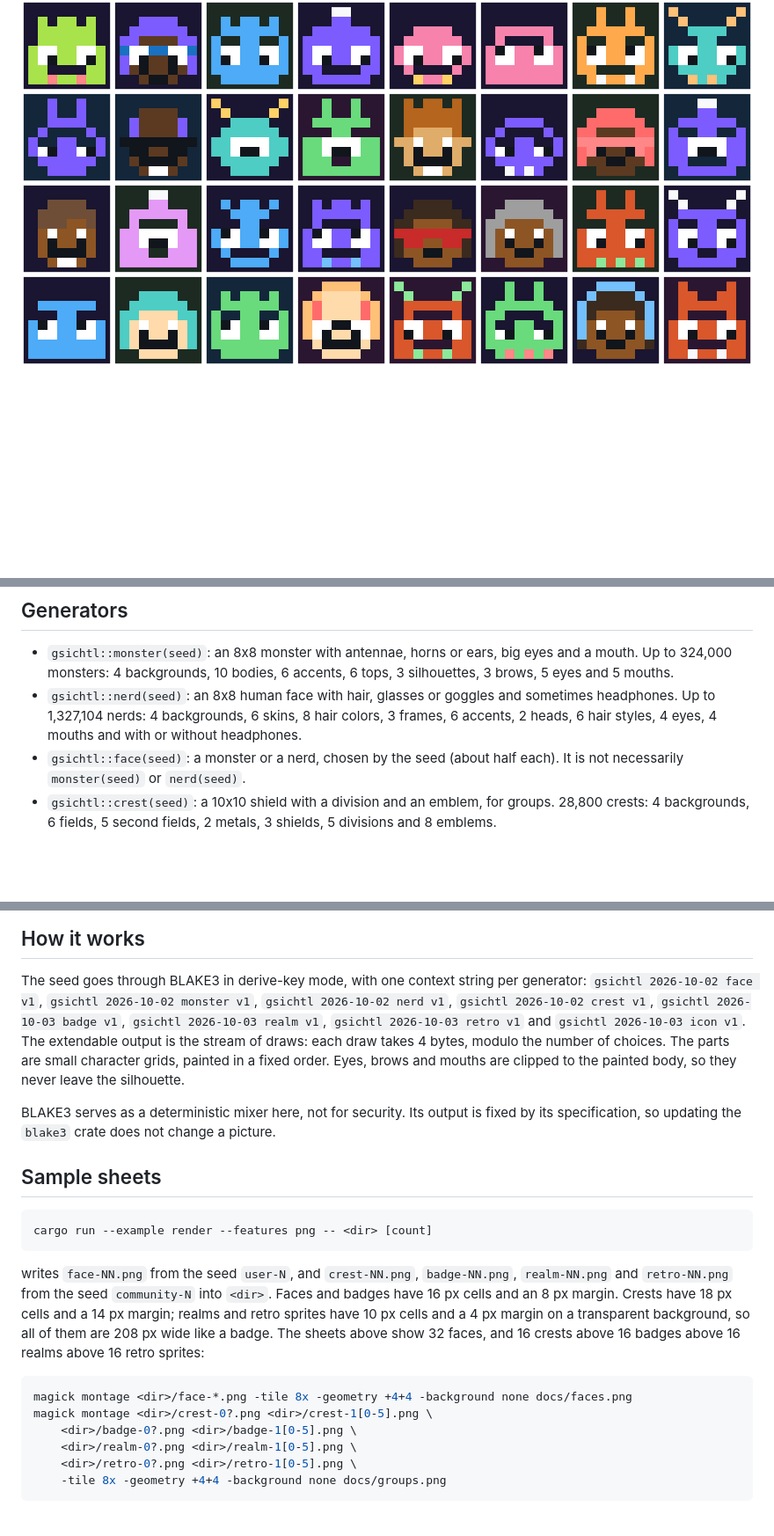
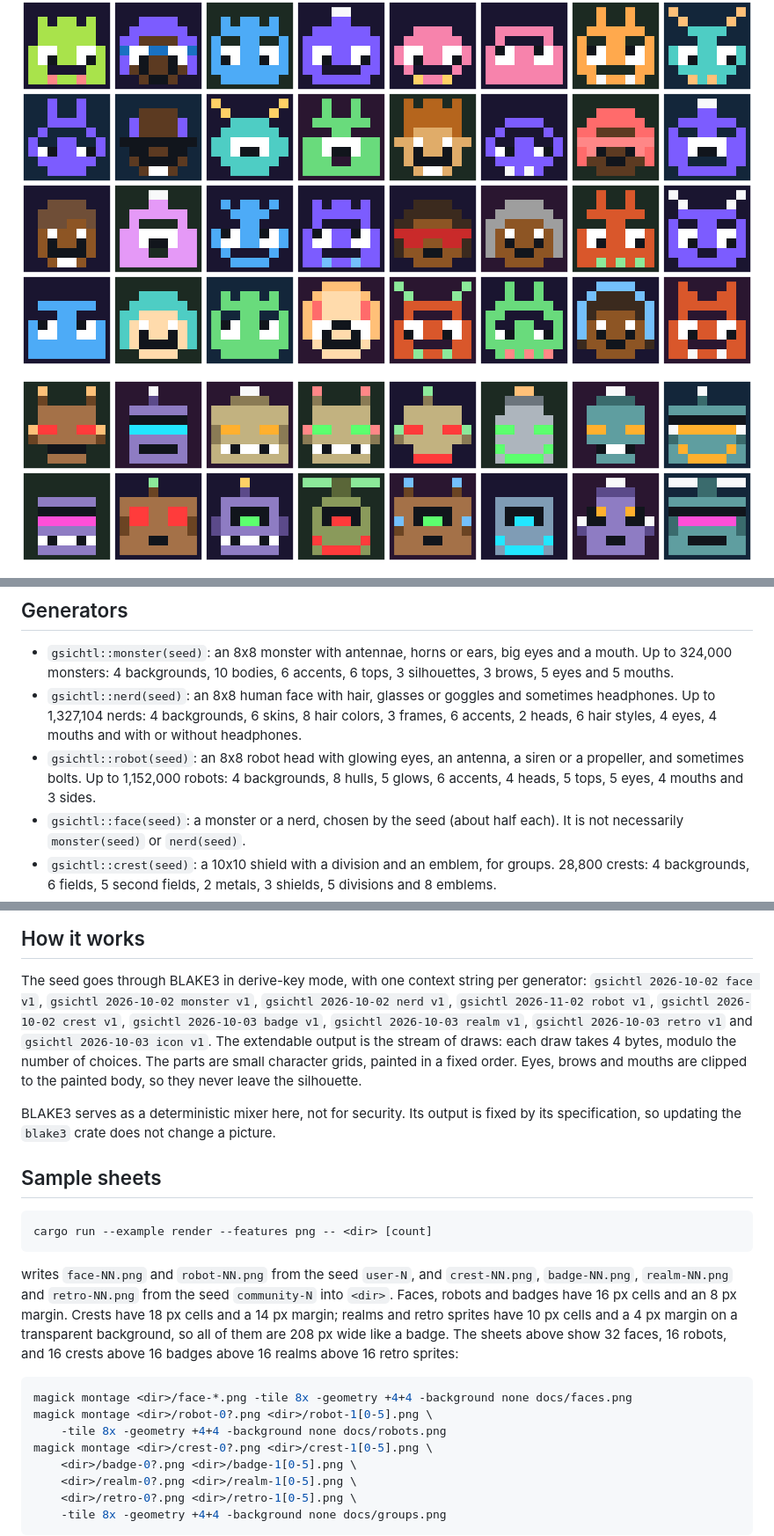
Before and after one commit to cebor/gsichtl, a Markdown page: README.md, 3 parts joined by grey strips. Shown at 88% size. Rendered like a GitHub page; pictures changed too: docs/robots.png (added); blank space fills up the shorter version.

````diff
--- a/README.md
+++ b/README.md
@@ -4,6 +4,8 @@ Deterministic pixel-art avatars from any seed. *Gsichtl* is Bavarian for
 "little face".
 
 ![32 generated faces](docs/faces.png)
+
+![16 generated robots](docs/robots.png)
 
 ![16 generated crests, 16 generated badges, 16 generated realms and 16 generated retro sprites](docs/groups.png)
 
@@ -22,6 +24,10 @@ an optional feature.
   sometimes headphones. Up to 1,327,104 nerds: 4 backgrounds, 6 skins,
   8 hair colors, 3 frames, 6 accents, 2 heads, 6 hair styles, 4 eyes,
   4 mouths and with or without headphones.
+- `gsichtl::robot(seed)`: an 8x8 robot head with glowing eyes, an antenna, a
+  siren or a propeller, and sometimes bolts. Up to 1,152,000 robots:
+  4 backgrounds, 8 hulls, 5 glows, 6 accents, 4 heads, 5 tops, 5 eyes,
+  4 mouths and 3 sides.
 - `gsichtl::face(seed)`: a monster or a nerd, chosen by the seed (about half
   each). It is not necessarily `monster(seed)` or `nerd(seed)`.
 - `gsichtl::crest(seed)`: a 10x10 shield with a division and an emblem, for
@@ -111,9 +117,10 @@ assert_eq!(&image.pixels[..4], &[0, 0, 0, 0]);
 
 The seed goes through BLAKE3 in derive-key mode, with one context string per
 generator: `gsichtl 2026-10-02 face v1`, `gsichtl 2026-10-02 monster v1`,
-`gsichtl 2026-10-02 nerd v1`, `gsichtl 2026-10-02 crest v1`,
-`gsichtl 2026-10-03 badge v1`, `gsichtl 2026-10-03 realm v1`,
-`gsichtl 2026-10-03 retro v1` and `gsichtl 2026-10-03 icon v1`. The
+`gsichtl 2026-10-02 nerd v1`, `gsichtl 2026-11-02 robot v1`,
+`gsichtl 2026-10-02 crest v1`, `gsichtl 2026-10-03 badge v1`,
+`gsichtl 2026-10-03 realm v1`, `gsichtl 2026-10-03 retro v1` and
+`gsichtl 2026-10-03 icon v1`. The
 extendable output is the stream of draws:
 each draw takes 4 bytes, modulo the number of choices. The parts are small
 character grids, painted in a fixed order. Eyes, brows and mouths are clipped
@@ -129,16 +136,19 @@ picture.
 cargo run --example render --features png -- <dir> [count]
 ```
 
-writes `face-NN.png` from the seed `user-N`, and `crest-NN.png`,
-`badge-NN.png`, `realm-NN.png` and `retro-NN.png` from the seed `community-N`
-into `<dir>`. Faces and badges have 16 px cells and an 8 px margin. Crests
-have 18 px cells and a 14 px margin; realms and retro sprites have 10 px cells
-and a 4 px margin on a transparent background, so all of them are 208 px wide
-like a badge. The sheets above show 32 faces, and 16 crests above 16 badges
-above 16 realms above 16 retro sprites:
+writes `face-NN.png` and `robot-NN.png` from the seed `user-N`, and
+`crest-NN.png`, `badge-NN.png`, `realm-NN.png` and `retro-NN.png` from the
+seed `community-N` into `<dir>`. Faces, robots and badges have 16 px cells and
+an 8 px margin. Crests have 18 px cells and a 14 px margin; realms and retro
+sprites have 10 px cells and a 4 px margin on a transparent background, so all
+of them are 208 px wide like a badge. The sheets above show 32 faces,
+16 robots, and 16 crests above 16 badges above 16 realms above 16 retro
+sprites:
 
 ```sh
 magick montage <dir>/face-*.png -tile 8x -geometry +4+4 -background none docs/faces.png
+magick montage <dir>/robot-0?.png <dir>/robot-1[0-5].png \
+    -tile 8x -geometry +4+4 -background none docs/robots.png
 magick montage <dir>/crest-0?.png <dir>/crest-1[0-5].png \
     <dir>/badge-0?.png <dir>/badge-1[0-5].png \
     <dir>/realm-0?.png <dir>/realm-1[0-5].png \
````
Also changed, not shown: 6 other files.
